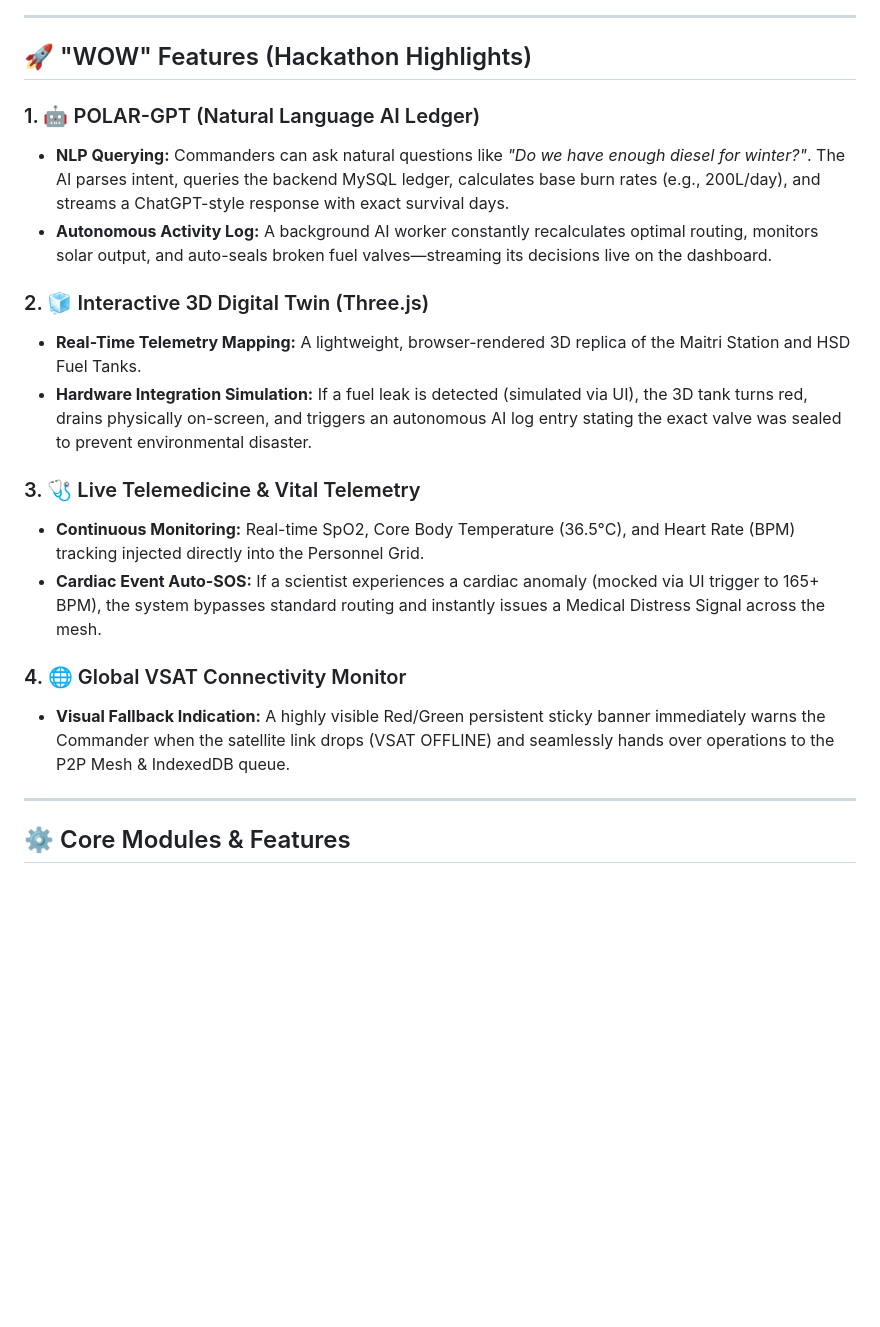
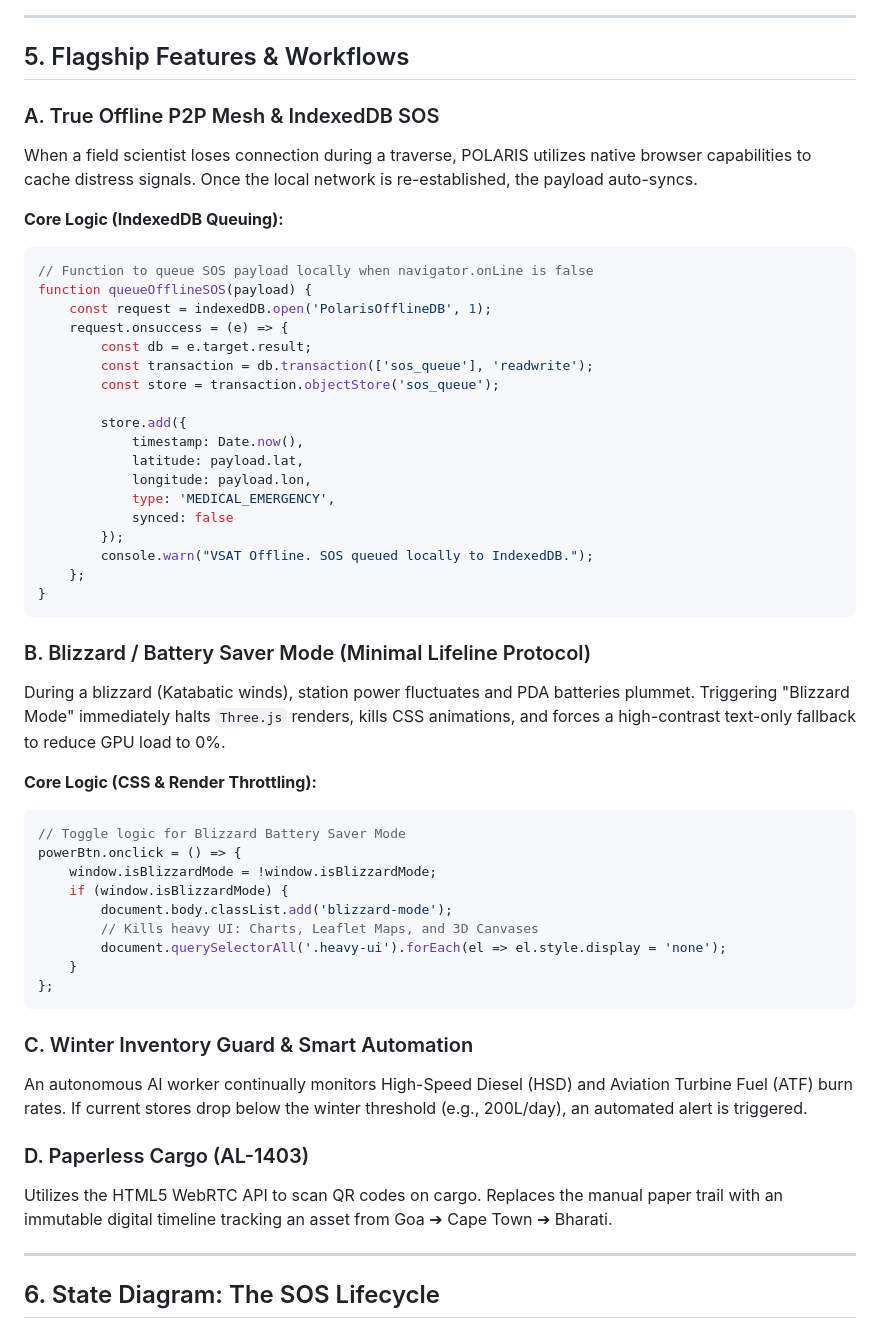
Before and after one commit to avinash8386edu-eng/SIH-2026, a Markdown page: README.md, the part around one of its changes. GitHub-like rendering; blank space fills up the shorter version.

Commit message:
docs: Comprehensive Enterprise Architecture README with Mermaid and Code Snippets

````diff
--- a/README.md
+++ b/README.md
@@ -39,24 +67,56 @@ graph TD
 
 ---
 
-## 🚀 "WOW" Features (Hackathon Highlights)
+## 5. Flagship Features & Workflows
 
-### 1. 🤖 POLAR-GPT (Natural Language AI Ledger)
-- **NLP Querying:** Commanders can ask natural questions like *"Do we have enough diesel for winter?"*. The AI parses intent, queries the backend MySQL ledger, calculates base burn rates (e.g., 200L/day), and streams a ChatGPT-style response with exact survival days.
-- **Autonomous Activity Log:** A background AI worker constantly recalculates optimal routing, monitors solar output, and auto-seals broken fuel valves—streaming its decisions live on the dashboard.
+### A. True Offline P2P Mesh & IndexedDB SOS
+When a field scientist loses connection during a traverse, POLARIS utilizes native browser capabilities to cache distress signals. Once the local network is re-established, the payload auto-syncs.
 
-### 2. 🧊 Interactive 3D Digital Twin (Three.js)
-- **Real-Time Telemetry Mapping:** A lightweight, browser-rendered 3D replica of the Maitri Station and HSD Fuel Tanks.
-- **Hardware Integration Simulation:** If a fuel leak is detected (simulated via UI), the 3D tank turns red, drains physically on-screen, and triggers an autonomous AI log entry stating the exact valve was sealed to prevent environmental disaster.
+**Core Logic (IndexedDB Queuing):**
+```javascript
+// Function to queue SOS payload locally when navigator.onLine is false
+function queueOfflineSOS(payload) {
+    const request = indexedDB.open('PolarisOfflineDB', 1);
+    request.onsuccess = (e) => {
+        const db = e.target.result;
+        const transaction = db.transaction(['sos_queue'], 'readwrite');
+        const store = transaction.objectStore('sos_queue');
 
-### 3. 🩺 Live Telemedicine & Vital Telemetry
-- **Continuous Monitoring:** Real-time SpO2, Core Body Temperature (36.5°C), and Heart Rate (BPM) tracking injected directly into the Personnel Grid.
-- **Cardiac Event Auto-SOS:** If a scientist experiences a cardiac anomaly (mocked via UI trigger to 165+ BPM), the system bypasses standard routing and instantly issues a Medical Distress Signal across the mesh.
+        store.add({
+            timestamp: Date.now(),
+            latitude: payload.lat,
+            longitude: payload.lon,
+            type: 'MEDICAL_EMERGENCY',
+            synced: false
+        });
+        console.warn("VSAT Offline. SOS queued locally to IndexedDB.");
+    };
+}
+```
 
-### 4. 🌐 Global VSAT Connectivity Monitor
-- **Visual Fallback Indication:** A highly visible Red/Green persistent sticky banner immediately warns the Commander when the satellite link drops (VSAT OFFLINE) and seamlessly hands over operations to the P2P Mesh & IndexedDB queue.
+### B. Blizzard / Battery Saver Mode (Minimal Lifeline Protocol)
+During a blizzard (Katabatic winds), station power fluctuates and PDA batteries plummet. Triggering "Blizzard Mode" immediately halts `Three.js` renders, kills CSS animations, and forces a high-contrast text-only fallback to reduce GPU load to 0%.
+
+**Core Logic (CSS & Render Throttling):**
+```javascript
+// Toggle logic for Blizzard Battery Saver Mode
+powerBtn.onclick = () => {
+    window.isBlizzardMode = !window.isBlizzardMode;
+    if (window.isBlizzardMode) {
+        document.body.classList.add('blizzard-mode');
+        // Kills heavy UI: Charts, Leaflet Maps, and 3D Canvases
+        document.querySelectorAll('.heavy-ui').forEach(el => el.style.display = 'none');
+    }
+};
+```
+
+### C. Winter Inventory Guard & Smart Automation
+An autonomous AI worker continually monitors High-Speed Diesel (HSD) and Aviation Turbine Fuel (ATF) burn rates. If current stores drop below the winter threshold (e.g., 200L/day), an automated alert is triggered.
+
+### D. Paperless Cargo (AL-1403)
+Utilizes the HTML5 WebRTC API to scan QR codes on cargo. Replaces the manual paper trail with an immutable digital timeline tracking an asset from Goa ➔ Cape Town ➔ Bharati.
 
 ---
 
-## ⚙️ Core Modules & Features
+## 6. State Diagram: The SOS Lifecycle
 
````
Also changed, not shown: other parts of README.md (+108 -50 lines).
